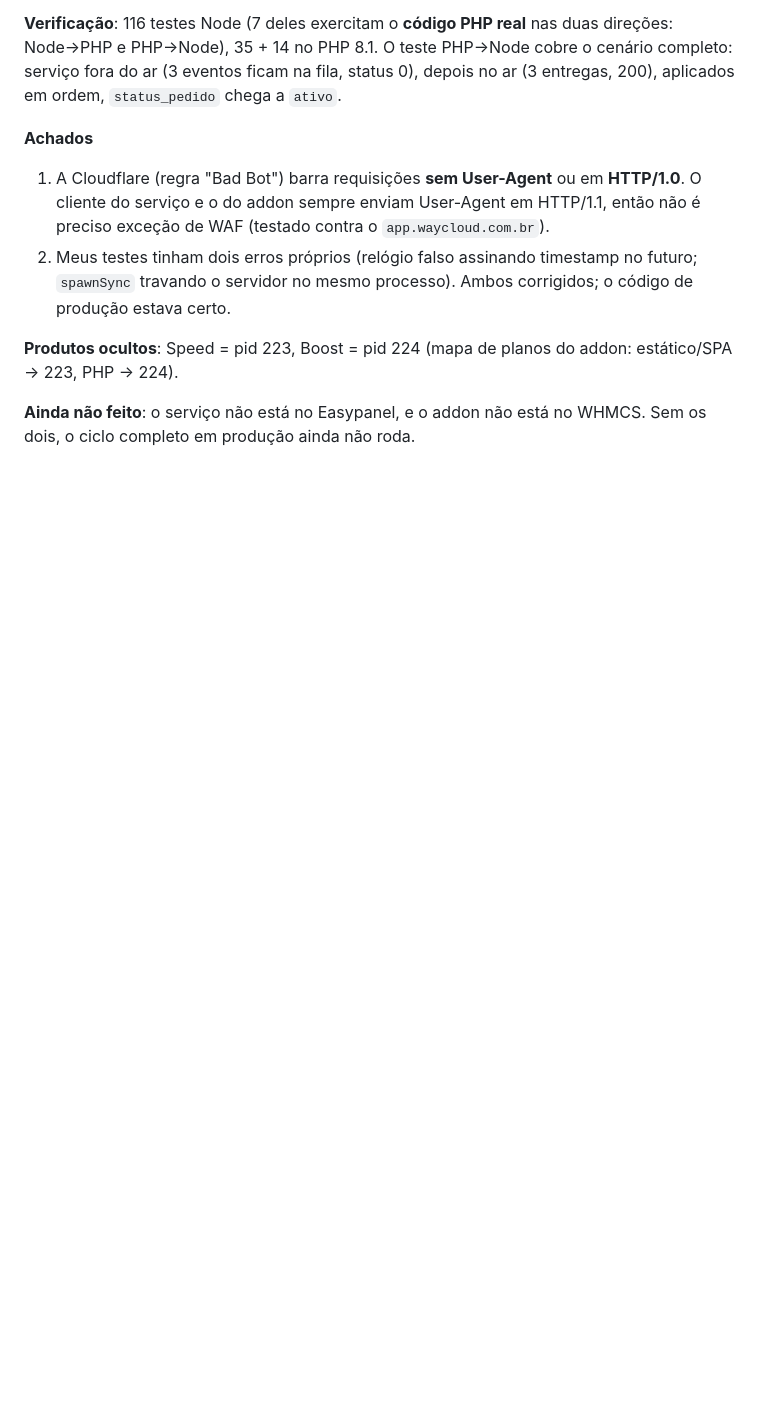
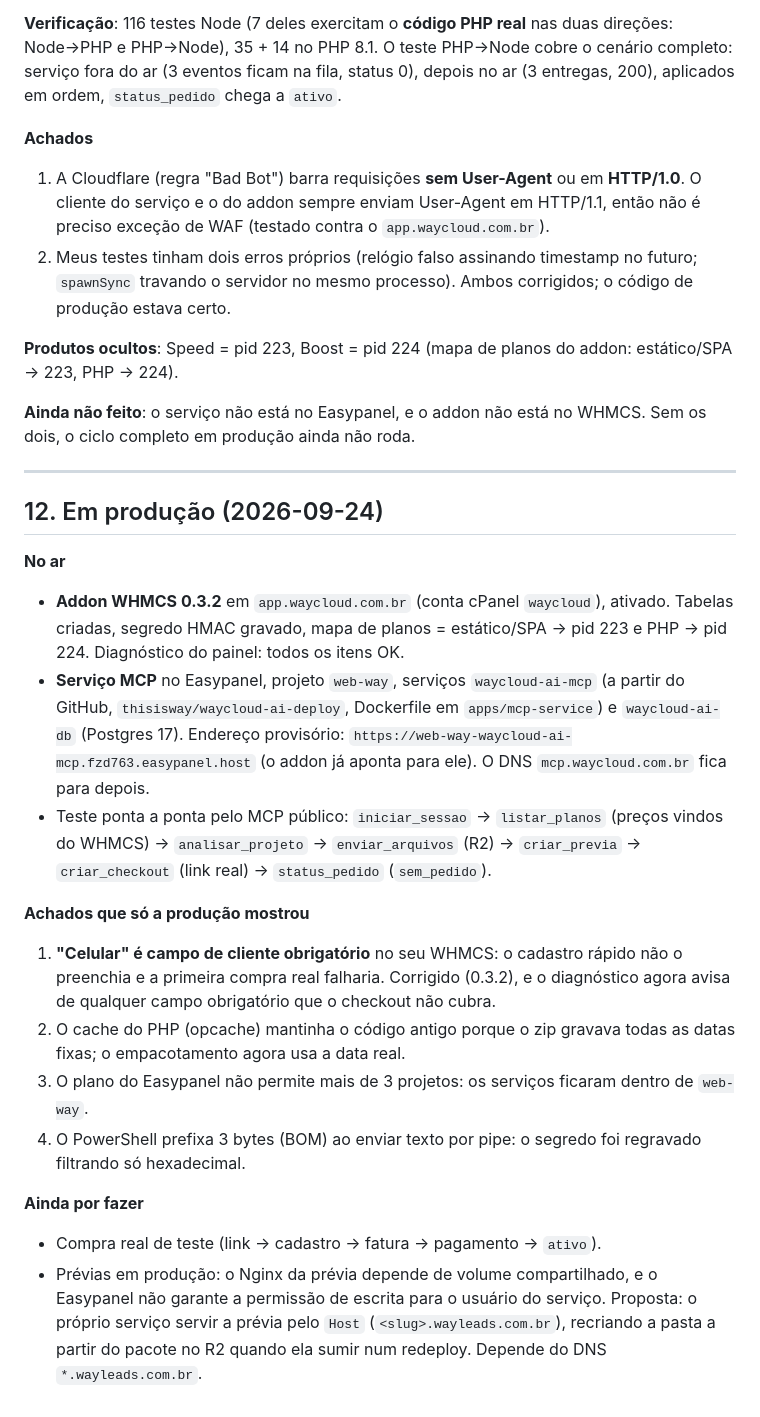
Before and after one commit to thisisway/waycloud-ai-deploy, a Markdown page: docs/fase-1-plano.md, the part around the change. GitHub-like rendering; blank space fills up the shorter version.

Commit message:
Addon 0.3.2: preenche o campo obrigatório "Celular" e endurece o addon em produção
- Checkout preenche o campo de cliente "Celular" (obrigatório no WHMCS da Way Cloud)
- Diagnóstico avisa de campos obrigatórios de cliente que o checkout não cobre
- Resposta 401 do api.php não depende mais do log; .htaccess bloqueia lib/ e templates/
- Empacotamento do addon mantém a data real dos arquivos (opcache)
- Plano: seção de produção com achados e pendências

Co-Authored-By: Claude Sonnet 5 <noreply@anthropic.com>

```diff
--- a/docs/fase-1-plano.md
+++ b/docs/fase-1-plano.md
@@ -216,3 +216,23 @@ Ferramentas de admin do MVP no addon: mapa tipo→produto, limites, chaves HMAC,
 **Produtos ocultos**: Speed = pid 223, Boost = pid 224 (mapa de planos do addon: estático/SPA → 223, PHP → 224).
 
 **Ainda não feito**: o serviço não está no Easypanel, e o addon não está no WHMCS. Sem os dois, o ciclo completo em produção ainda não roda.
+
+
+---
+
+## 12. Em produção (2026-09-24)
+
+**No ar**
+- **Addon WHMCS 0.3.2** em `app.waycloud.com.br` (conta cPanel `waycloud`), ativado. Tabelas criadas, segredo HMAC gravado, mapa de planos = estático/SPA → pid 223 e PHP → pid 224. Diagnóstico do painel: todos os itens OK.
+- **Serviço MCP** no Easypanel, projeto `web-way`, serviços `waycloud-ai-mcp` (a partir do GitHub, `thisisway/waycloud-ai-deploy`, Dockerfile em `apps/mcp-service`) e `waycloud-ai-db` (Postgres 17). Endereço provisório: `https://web-way-waycloud-ai-mcp.fzd763.easypanel.host` (o addon já aponta para ele). O DNS `mcp.waycloud.com.br` fica para depois.
+- Teste ponta a ponta pelo MCP público: `iniciar_sessao` → `listar_planos` (preços vindos do WHMCS) → `analisar_projeto` → `enviar_arquivos` (R2) → `criar_previa` → `criar_checkout` (link real) → `status_pedido` (`sem_pedido`).
+
+**Achados que só a produção mostrou**
+1. **"Celular" é campo de cliente obrigatório** no seu WHMCS: o cadastro rápido não o preenchia e a primeira compra real falharia. Corrigido (0.3.2), e o diagnóstico agora avisa de qualquer campo obrigatório que o checkout não cubra.
+2. O cache do PHP (opcache) mantinha o código antigo porque o zip gravava todas as datas fixas; o empacotamento agora usa a data real.
+3. O plano do Easypanel não permite mais de 3 projetos: os serviços ficaram dentro de `web-way`.
+4. O PowerShell prefixa 3 bytes (BOM) ao enviar texto por pipe: o segredo foi regravado filtrando só hexadecimal.
+
+**Ainda por fazer**
+- Compra real de teste (link -> cadastro -> fatura -> pagamento -> `ativo`).
+- Prévias em produção: o Nginx da prévia depende de volume compartilhado, e o Easypanel não garante a permissão de escrita para o usuário do serviço. Proposta: o próprio serviço servir a prévia pelo `Host` (`<slug>.wayleads.com.br`), recriando a pasta a partir do pacote no R2 quando ela sumir num redeploy. Depende do DNS `*.wayleads.com.br`.
```
